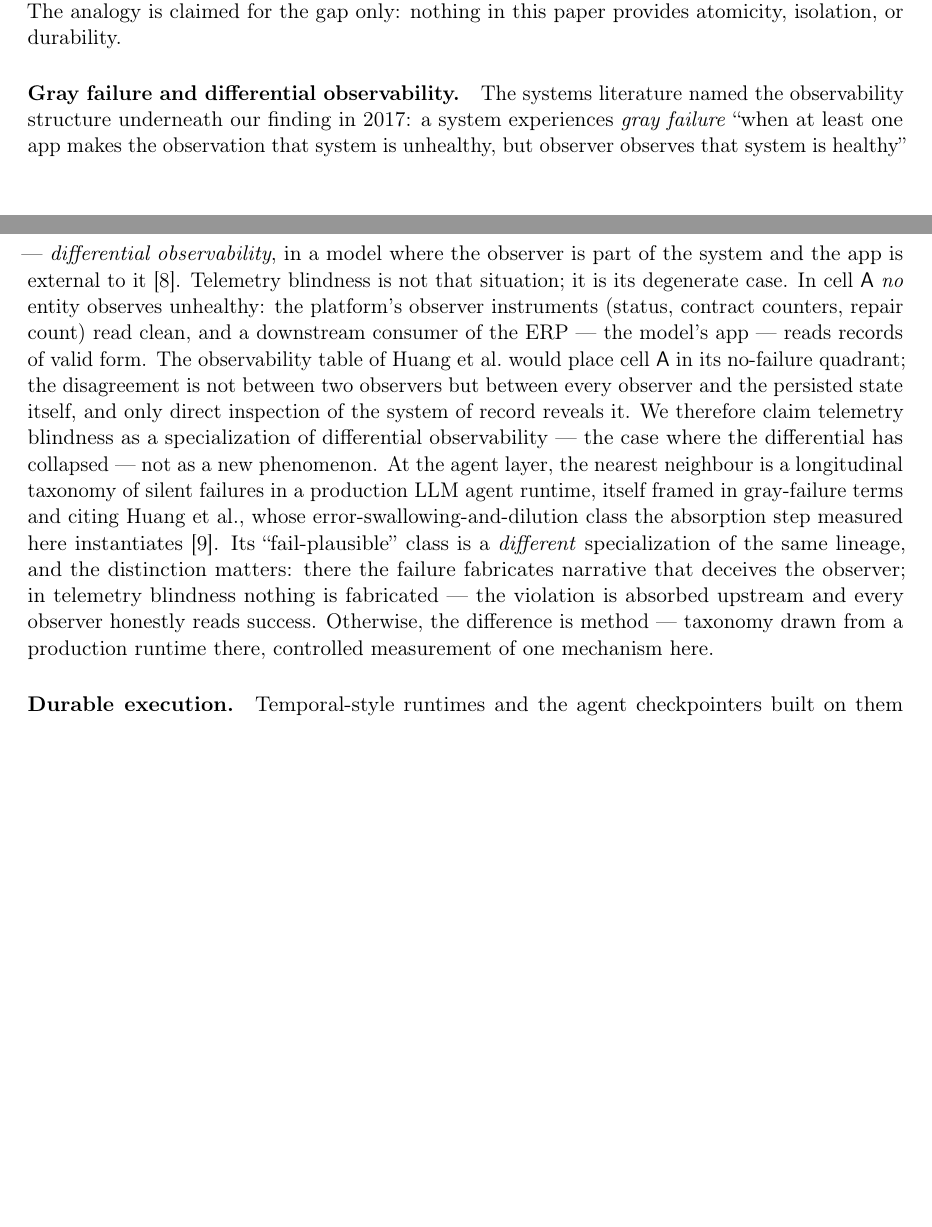
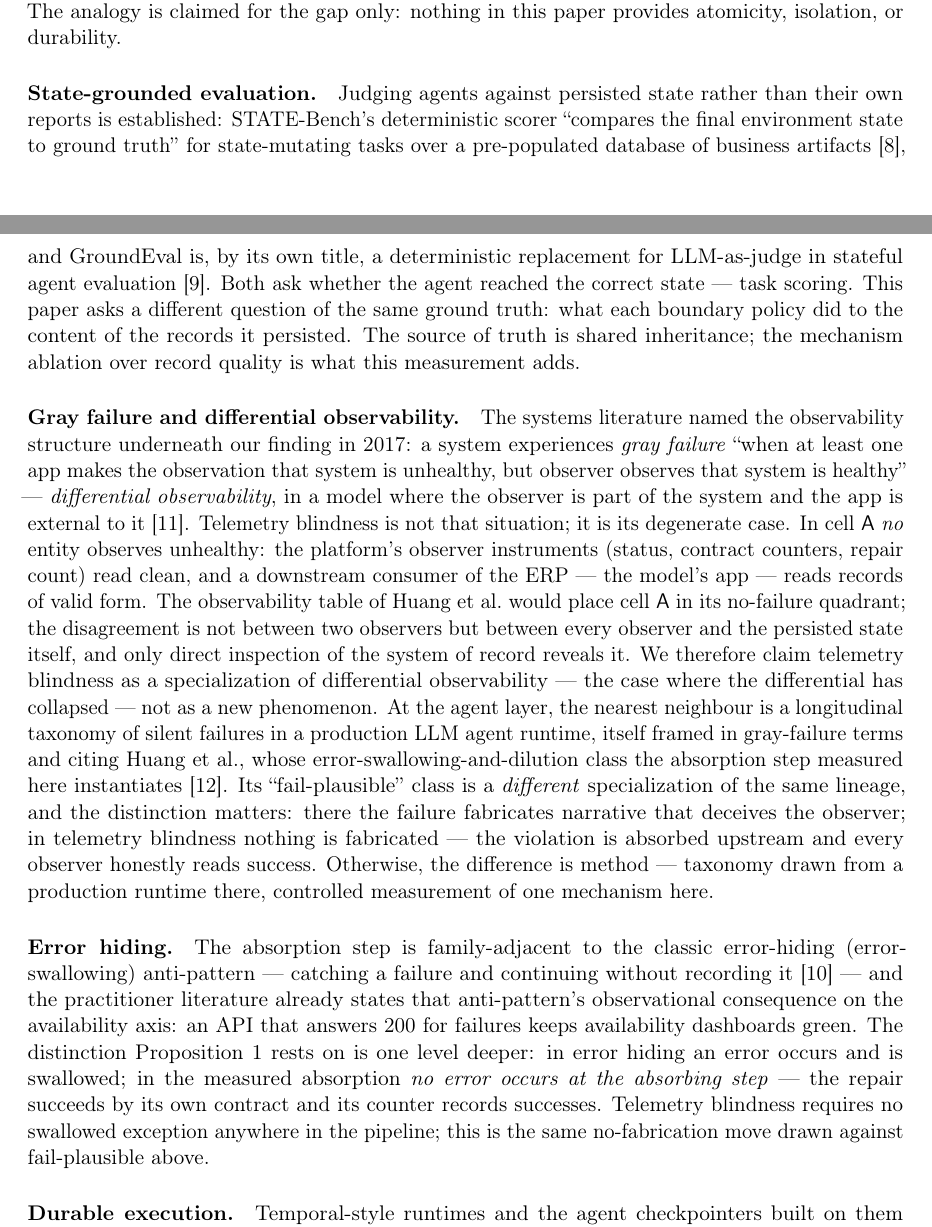
Before and after one commit to estefano-ferreira/authored-plan-agents, a LaTeX paper (docs/paper/integrity-matrix.tex): two parts of pages 8 and 9 of 10 before the commit and two parts of pages 8 and 9 of 11 after it, joined at a grey line, cut so that both start at the same text, the shorter picture padded with empty space. Compiled offline with pdfLaTeX.

Commit message:
Contribution narrowed to the question asked of shared ground truth (STATE-Bench and GroundEval credited); error hiding cited with the no-error-occurs distinction

```diff
--- a/docs/paper/integrity-matrix.tex
+++ b/docs/paper/integrity-matrix.tex
@@ -677,6 +689,19 @@ transaction committed, content wrong. The analogy is claimed for the
 gap only: nothing in this paper provides atomicity, isolation, or
 durability.
 
+\paragraph{State-grounded evaluation.} Judging agents against persisted
+state rather than their own reports is established: STATE-Bench's
+deterministic scorer ``compares the final environment state to ground
+truth'' for state-mutating tasks over a pre-populated database of
+business artifacts~\cite{statebench2026}, and GroundEval is, by its own
+title, a deterministic replacement for LLM-as-judge in stateful agent
+evaluation~\cite{groundeval2026}. Both ask whether the agent reached
+the correct state --- task scoring. This paper asks a different question
+of the same ground truth: what each boundary policy did to the content
+of the records it persisted. The source of truth is shared inheritance;
+the mechanism ablation over record quality is what this measurement
+adds.
+
 \paragraph{Gray failure and differential observability.} The systems
 literature named the observability structure underneath our finding in
 2017: a system experiences \emph{gray failure} ``when at least one app
@@ -706,6 +731,19 @@ is absorbed upstream and every observer honestly reads success.
 Otherwise, the
 difference is method --- taxonomy drawn from a production runtime
 there, controlled measurement of one mechanism here.
+
+\paragraph{Error hiding.} The absorption step is family-adjacent to the
+classic error-hiding (error-swallowing) anti-pattern --- catching a
+failure and continuing without recording it~\cite{errorhiding} --- and
+the practitioner literature already states that anti-pattern's
+observational consequence on the availability axis: an API that answers
+200 for failures keeps availability dashboards green. The distinction
+Proposition~1 rests on is one level deeper: in error hiding an error
+occurs and is swallowed; in the measured absorption \emph{no error
+occurs at the absorbing step} --- the repair succeeds by its own
+contract and its counter records successes. Telemetry blindness
+requires no swallowed exception anywhere in the pipeline; this is the
+same no-fabrication move drawn against fail-plausible above.
 
 \paragraph{Durable execution.} Temporal-style runtimes and the agent
 checkpointers built on them guarantee that an \emph{execution} completes,
```
Also changed, not shown: docs/paper/integrity-matrix.tex (34 more changed lines).
